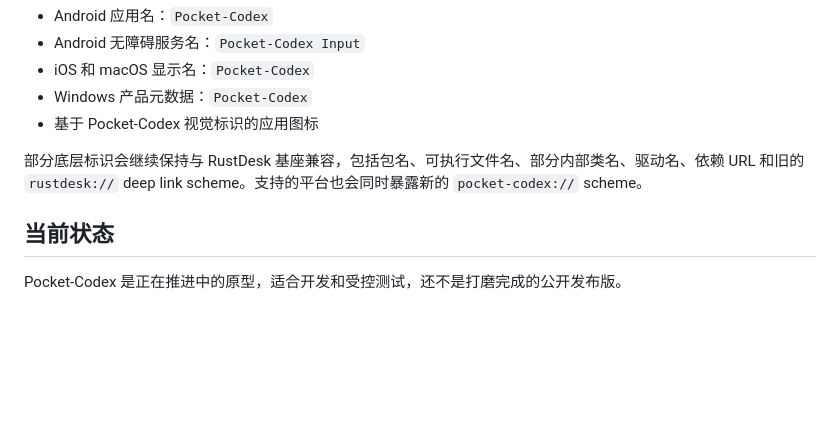
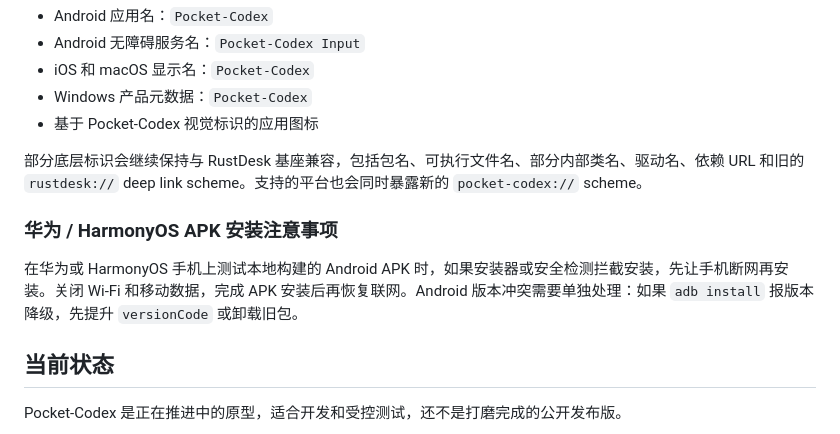
Before and after one commit to locooooooooo/PocketCodex, a Markdown page: README.zh-CN.md, the part around the change. Rendered like a GitHub page; blank space fills up the shorter version.

```diff
--- a/README.zh-CN.md
+++ b/README.zh-CN.md
@@ -140,6 +140,10 @@ Pocket-Codex 把公开品牌和兼容性敏感的内部标识分开处理。
 
 部分底层标识会继续保持与 RustDesk 基座兼容，包括包名、可执行文件名、部分内部类名、驱动名、依赖 URL 和旧的 `rustdesk://` deep link scheme。支持的平台也会同时暴露新的 `pocket-codex://` scheme。
 
+### 华为 / HarmonyOS APK 安装注意事项
+
+在华为或 HarmonyOS 手机上测试本地构建的 Android APK 时，如果安装器或安全检测拦截安装，先让手机断网再安装。关闭 Wi-Fi 和移动数据，完成 APK 安装后再恢复联网。Android 版本冲突需要单独处理：如果 `adb install` 报版本降级，先提升 `versionCode` 或卸载旧包。
+
 ## 当前状态
 
 Pocket-Codex 是正在推进中的原型，适合开发和受控测试，还不是打磨完成的公开发布版。
```
Also changed, not shown: README.md (+4 -0 lines), docs/android-apk-build-notes-zh.md (+14 -0 lines).
